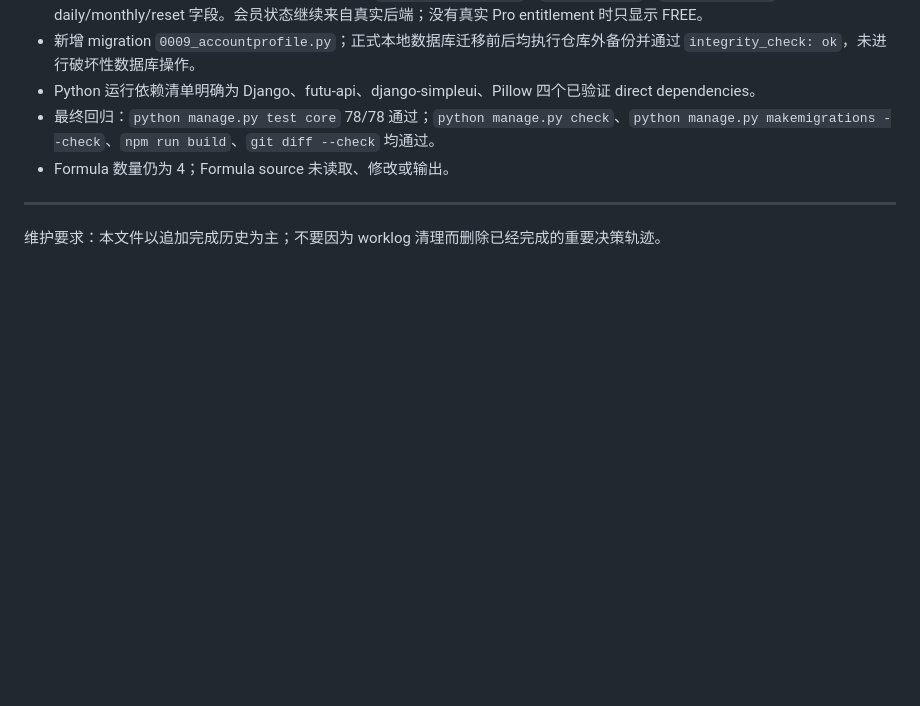
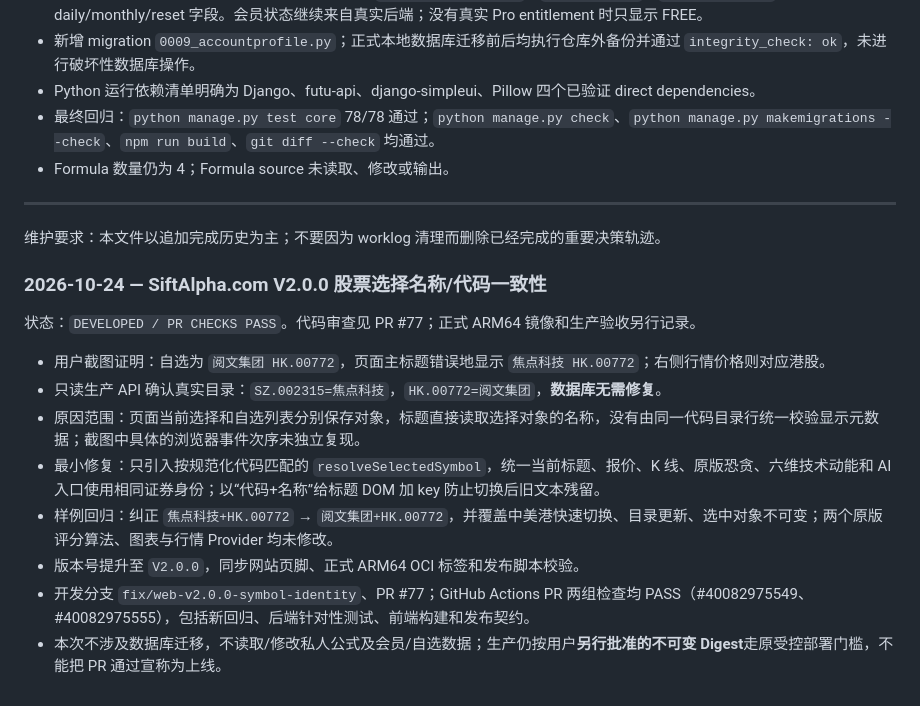
Before and after one commit to kuashan/huntalpha, a Markdown page: docs/work-diary.md, the part around the change. Rendered like a GitHub page; blank space fills up the shorter version.

Commit message:
docs(web): log V2.0.0 stock identity fix and passing PR regression checks

```diff
--- a/docs/work-diary.md
+++ b/docs/work-diary.md
@@ -248,3 +248,16 @@ PR：#22
 ---
 
 维护要求：本文件以追加完成历史为主；不要因为 worklog 清理而删除已经完成的重要决策轨迹。
+
+### 2026-10-24 — SiftAlpha.com V2.0.0 股票选择名称/代码一致性
+
+状态：`DEVELOPED / PR CHECKS PASS`。代码审查见 PR #77；正式 ARM64 镜像和生产验收另行记录。
+
+- 用户截图证明：自选为 `阅文集团 HK.00772`，页面主标题错误地显示 `焦点科技 HK.00772`；右侧行情价格则对应港股。
+- 只读生产 API 确认真实目录：`SZ.002315=焦点科技`，`HK.00772=阅文集团`，**数据库无需修复**。
+- 原因范围：页面当前选择和自选列表分别保存对象，标题直接读取选择对象的名称，没有由同一代码目录行统一校验显示元数据；截图中具体的浏览器事件次序未独立复现。
+- 最小修复：只引入按规范化代码匹配的 `resolveSelectedSymbol`，统一当前标题、报价、K 线、原版恐贪、六维技术动能和 AI 入口使用相同证券身份；以“代码+名称”给标题 DOM 加 key 防止切换后旧文本残留。
+- 样例回归：纠正 `焦点科技+HK.00772` → `阅文集团+HK.00772`，并覆盖中美港快速切换、目录更新、选中对象不可变；两个原版评分算法、图表与行情 Provider 均未修改。
+- 版本号提升至 `V2.0.0`，同步网站页脚、正式 ARM64 OCI 标签和发布脚本校验。
+- 开发分支 `fix/web-v2.0.0-symbol-identity`、PR #77；GitHub Actions PR 两组检查均 PASS（#40082975549、#40082975555），包括新回归、后端针对性测试、前端构建和发布契约。
+- 本次不涉及数据库迁移，不读取/修改私人公式及会员/自选数据；生产仍按用户**另行批准的不可变 Digest**走原受控部署门槛，不能把 PR 通过宣称为上线。
```
